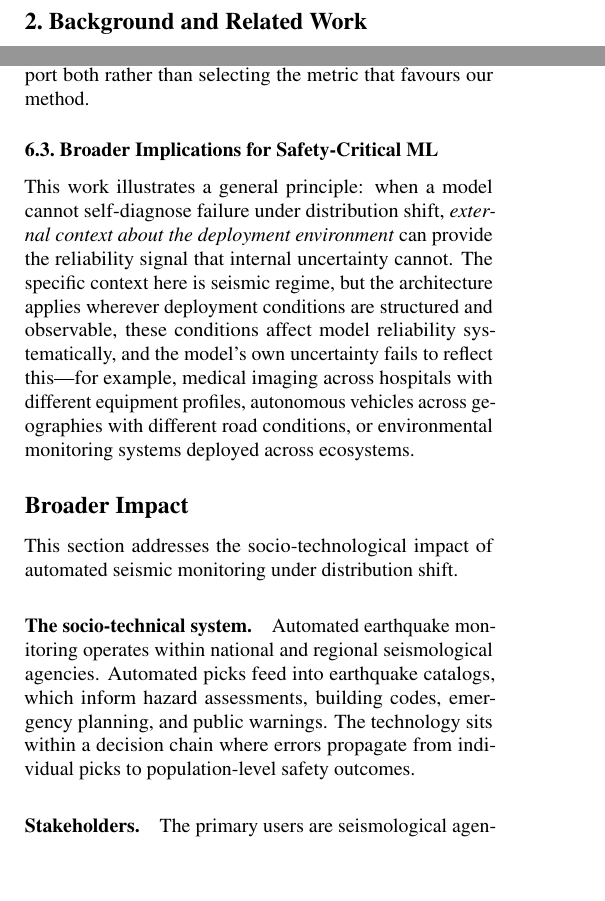
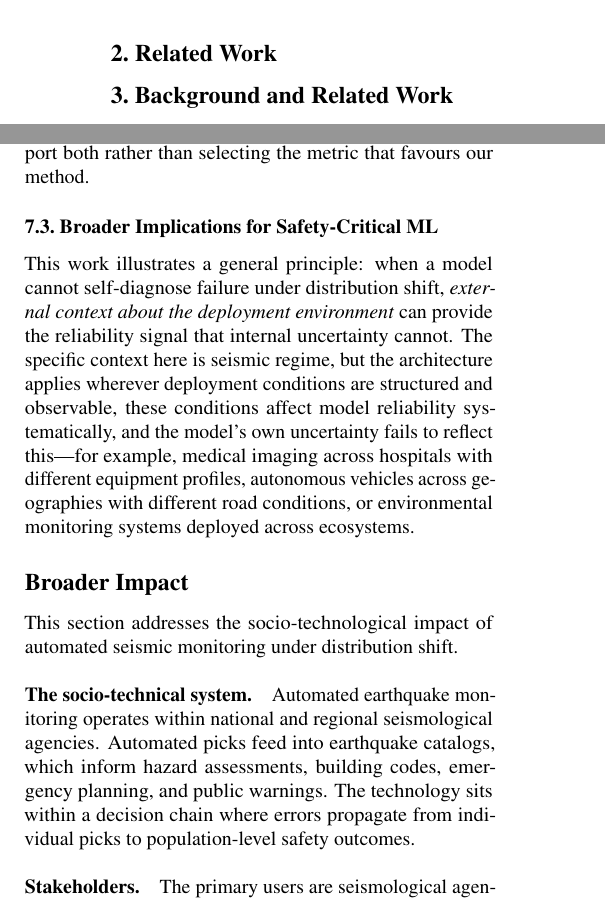
Before and after one commit to ya325icacuk/seismic-phase-picking, a LaTeX paper (paper/main.tex, which reads paper/sections/related_work.tex): two parts of the columns of pages 2 and 8 of 11 before the commit and two parts of the columns of pages 3 and 8 of 11 after it, joined at a grey line, cut at the place of the change, the shorter picture padded with empty space. Compiled offline with pdfLaTeX.

Commit message:
Add related work stub section

```diff
--- a/paper/main.tex
+++ b/paper/main.tex
@@ -66,6 +66,7 @@
 
 %% ========== MAIN BODY ==========
 \input{sections/introduction}
+\input{sections/related_work}
 \input{sections/background}
 \input{sections/method}
 \input{sections/experiments}
--- /dev/null
+++ b/paper/sections/related_work.tex
@@ -0,0 +1,11 @@
+\section{Related Work}
+\label{sec:related_work}
+
+% TODO: Write related work following the lecturer's required structure:
+%   (1) Unifying concept: frame the general problem that existing approaches address
+%   (2) List of methods: survey relevant work across these areas:
+%       - Deep learning for seismic phase picking (PhaseNet, EQTransformer, etc.)
+%       - Uncertainty quantification under distribution shift (calibration, selective prediction)
+%       - Deferral / learning to reject (Madras et al., Mozannar & Sontag, etc.)
+%       - HMMs and regime models in seismology (aftershock modelling, Omori's law)
+%   (3) Contrast: identify what remains unresolved and how our regime-aware framework addresses it
```
